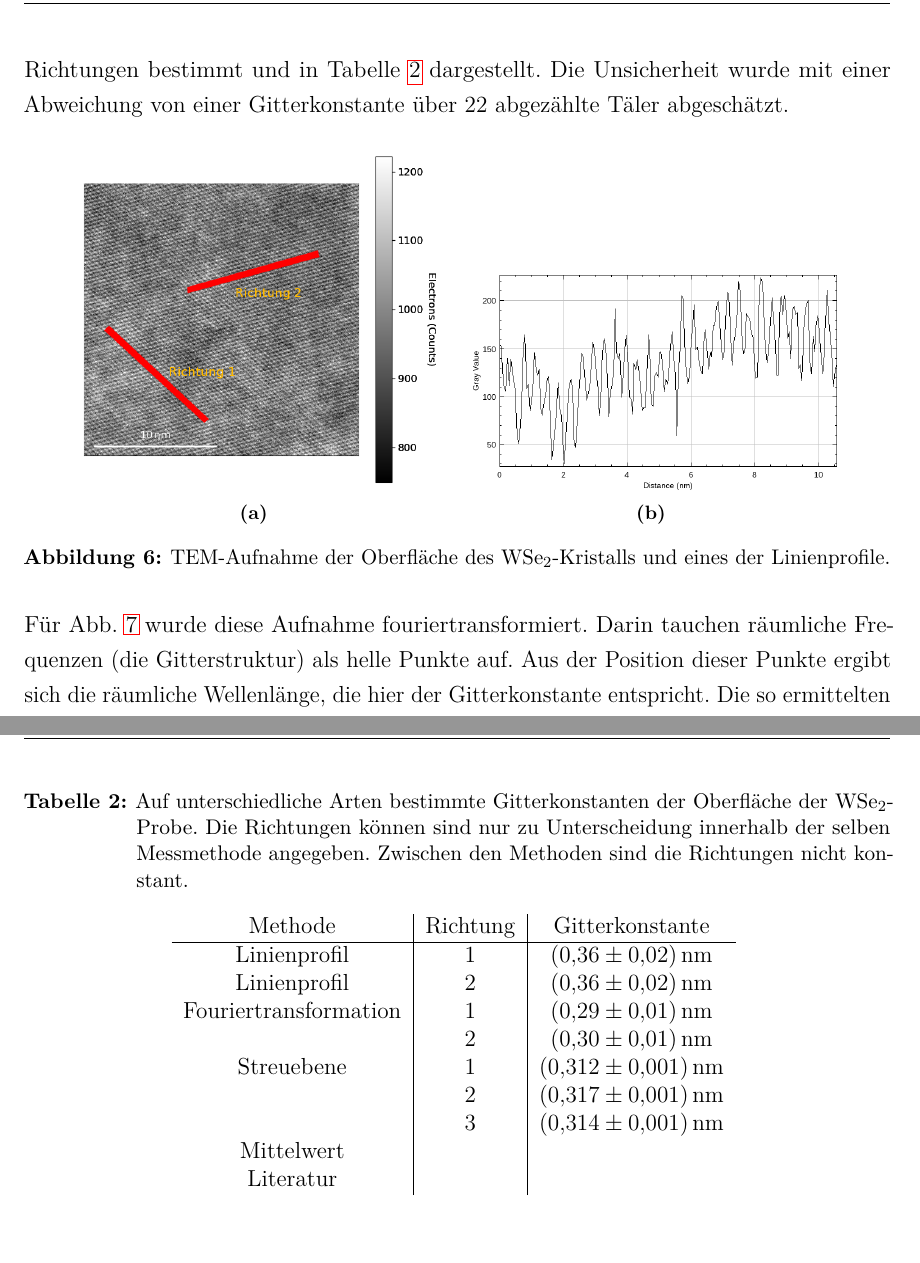
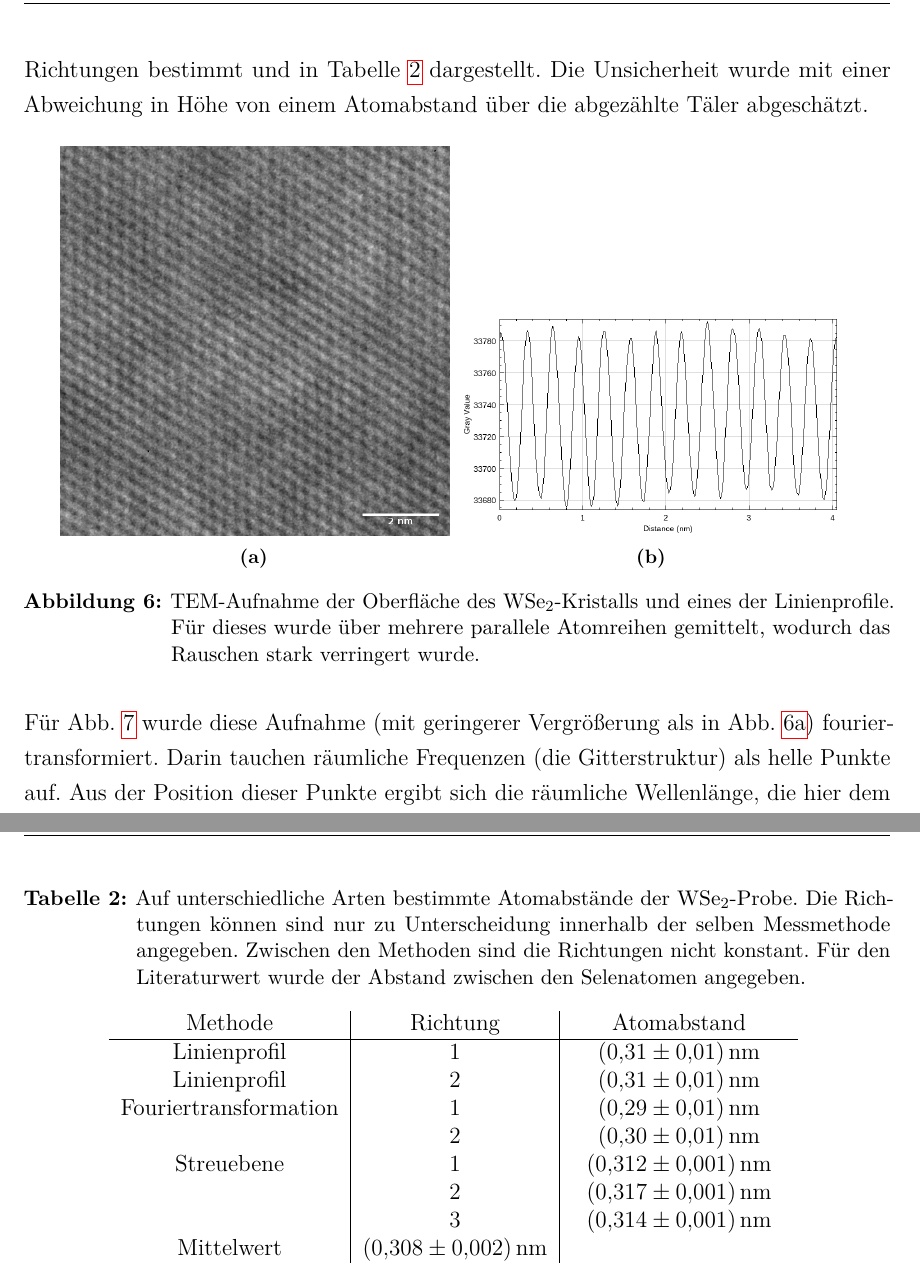
Before and after one commit to Br0Fi/FestSpekt20, a LaTeX document (AG-Kohl/Protokoll_FKS_G01_21-02-2020.tex, which reads AG-Kohl/tex/17_TEM.tex): two parts of pages 11 and 13 of 17 before the commit and two parts of pages 11 and 13 of 18 after it, joined at a grey line, cut so that both start at the same text. Compiled offline with pdfLaTeX.

Commit message:
Korrekturen in der Atomabstandauswertung

```diff
--- a/AG-Kohl/tex/17_TEM.tex
+++ b/AG-Kohl/tex/17_TEM.tex
@@ -29,6 +29,4 @@
 	\end{figure}
 
 
- %TODO HRTEM: Aus Bild Netzebenenabstand bestimmen und aus FT von Bild.
- %TODO Gitterkonstante, Netzebenenabstand oder Atomabstand?
 
@@ -36,28 +34,29 @@
 
  In \cref{fig:hrtem} ist die Aufnahme der Oberfläche des Kristalls dargestellt.
- Daraus wird durch Abzählen der Täler im Linienprofil die Gitterkonstante in den beiden sichtbaren Richtungen bestimmt und in \cref{tab:netz} dargestellt.
- Die Unsicherheit wurde mit einer Abweichung von einer Gitterkonstante über \SI{22}{} abgezählte Täler abgeschätzt.
+ Daraus wird durch Abzählen der Täler im Linienprofil die Atomabstände in den beiden sichtbaren Richtungen bestimmt und in \cref{tab:netz} dargestellt.
+ Die Unsicherheit wurde mit einer Abweichung in Höhe von einem Atomabstand über die abgezählte Täler abgeschätzt.
 
 	\begin{figure}[H]
 		\centering
 	\begin{subfigure}[b]{0.45\textwidth}
-				\includegraphics[width= 1 \linewidth]{img/hrtem_richt}
+				\includegraphics[width= 1 \linewidth]{img/hrtem_zoomzoom}
 				\caption{}
+        \label{fig:hrtem_img}
 		\end{subfigure}
 	\begin{subfigure}[b]{0.45\textwidth}
-				\includegraphics[width= 1 \linewidth]{img/tem_line-Plot_hrtem_zoom_crop}
+				\includegraphics[width= 1 \linewidth]{img/tem_line-Plot_hrtem_orig}
 				\caption{}
 		\end{subfigure}
 		\label{fig:hrtem}
 		\caption{
-      TEM-Aufnahme der Oberfläche des WSe$_2$-Kristalls und eines der Linienprofile.
+      TEM-Aufnahme der Oberfläche des WSe$_2$-Kristalls und eines der Linienprofile. Für dieses wurde über mehrere parallele Atomreihen gemittelt, wodurch das Rauschen stark verringert wurde.
 				}
 	\end{figure}
 
-  Für \cref{fig:ft} wurde diese Aufnahme fouriertransformiert.
+  Für \cref{fig:ft} wurde diese Aufnahme (mit geringerer Vergrößerung als in \cref{fig:hrtem_img}) fouriertransformiert.
   Darin tauchen räumliche Frequenzen (die Gitterstruktur) als helle Punkte auf.
-  Aus der Position dieser Punkte ergibt sich die räumliche Wellenlänge, die hier der Gitterkonstante entspricht.
-  Die so ermittelten Gitterkonstanten sind in \cref{tab:netz} eingetragen.
+  Aus der Position dieser Punkte ergibt sich die räumliche Wellenlänge, die hier dem Atomabstand entspricht.
+  Die so ermittelten Atomabstände sind in \cref{tab:netz} eingetragen.
   Für die Unsicherheit wurde die FWHM der röumlichen Peaks verwendet.
 
 	\begin{figure}[H]
@@ -86,19 +85,20 @@
 
 	\begin{table}
 		\centering
-		\caption{Auf unterschiedliche Arten bestimmte Gitterkonstanten der Oberfläche der WSe$_2$-Probe. Die Richtungen können sind nur zu Unterscheidung innerhalb der selben Messmethode angegeben. Zwischen den Methoden sind die Richtungen nicht konstant.}
+		\caption{Auf unterschiedliche Arten bestimmte Atomabstände der WSe$_2$-Probe. Die Richtungen können sind nur zu Unterscheidung innerhalb der selben Messmethode angegeben. Zwischen den Methoden sind die Richtungen nicht konstant.
+    Für den Literaturwert wurde der Abstand zwischen den Selenatomen angegeben.}
 		\begin{tabular}{c| c | c}
-			Methode & Richtung & Gitterkonstante \\ \hline
+			Methode & Richtung & Atomabstand \\ \hline
 			% & & & \\
-      Linienprofil &  1 & \SI{0.36 \pm 0.02}{nm}\\ %TODO hier ist was schiefgelaufen.
-      Linienprofil &  2 & \SI{0.36 \pm 0.02}{nm}\\ %TODO neuer Wert: 0.29 überprüfen in Profil
+      Linienprofil &  1 & \SI{0.31 \pm 0.01}{nm}\\
+      Linienprofil &  2 & \SI{0.31 \pm 0.01}{nm}\\
       Fouriertransformation & 1 & \SI{0.29 \pm 0.01}{nm}\\
       & 2 & \SI{0.3 \pm 0.01}{nm}\\
       Streuebene & 1 & \SI{0,312 \pm 0.001}{nm} \\
       & 2 & \SI{0,317 \pm 0.001}{nm} \\
       & 3 & \SI{0,314 \pm 0.001}{nm} \\
-      Mittelwert & & \\ %TODO mit Stderr
-      Literatur & & \\ %TODO Litwert von Wikipedia
+      Mittelwert & \SI{0,308 \pm 0.002}{nm}& \\
+      Literatur & & \SI{0,334}{nm} \cite{wiki_wse}\\
 		\end{tabular}
 		\label{tab:netz}
 	\end{table}
```
Also changed, not shown: AG-Kohl/lit/literatur.bib (+14 -0 lines), AG-Kohl/img/hrtem_zoomzoom.png (added), AG-Kohl/img/strukt.png (added), AG-Kohl/img/tem_line-Plot_hrtem_orig.png (added), AG-Kohl/tex/17_TEM.tex (24 more changed lines), 1 other file.
